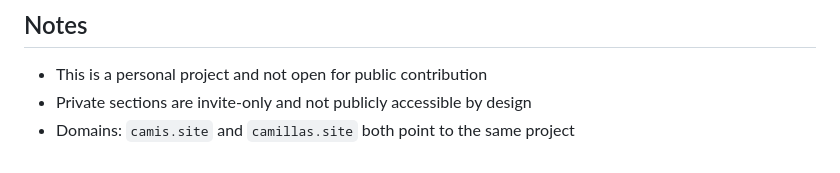
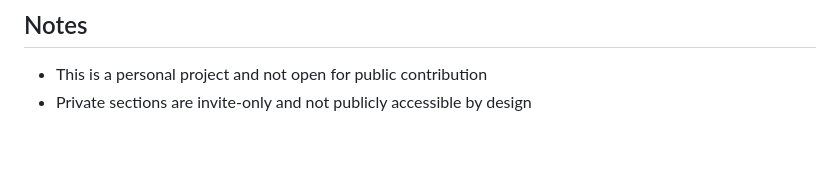
Before and after one commit to CamiBurger/CamiBlog, a Markdown page: README.md, the part around the change. GitHub-like rendering.

Commit message:
Remove domain information from README

```diff
--- a/README.md
+++ b/README.md
@@ -114,4 +114,3 @@ Candidates under consideration:
 
 - This is a personal project and not open for public contribution
 - Private sections are invite-only and not publicly accessible by design
-- Domains: `camis.site` and `camillas.site` both point to the same project
```
